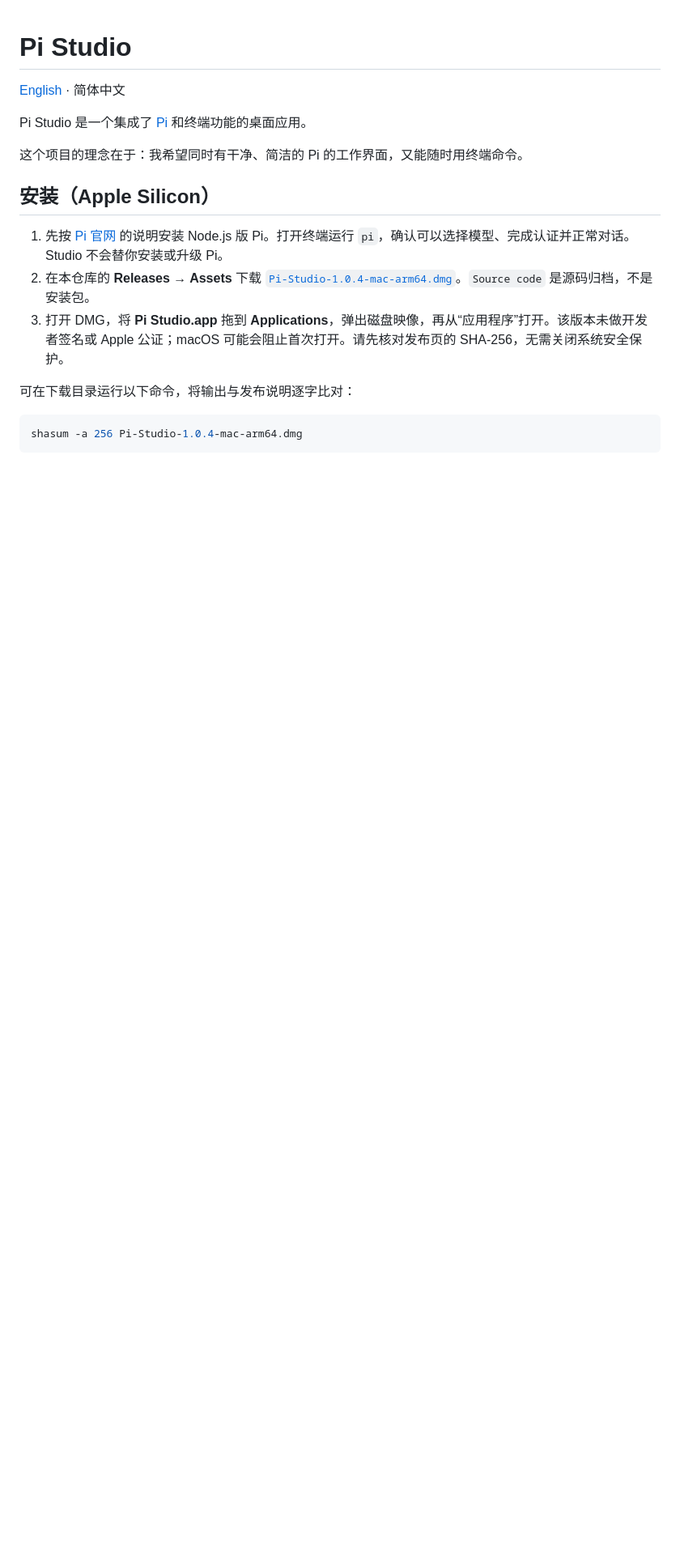
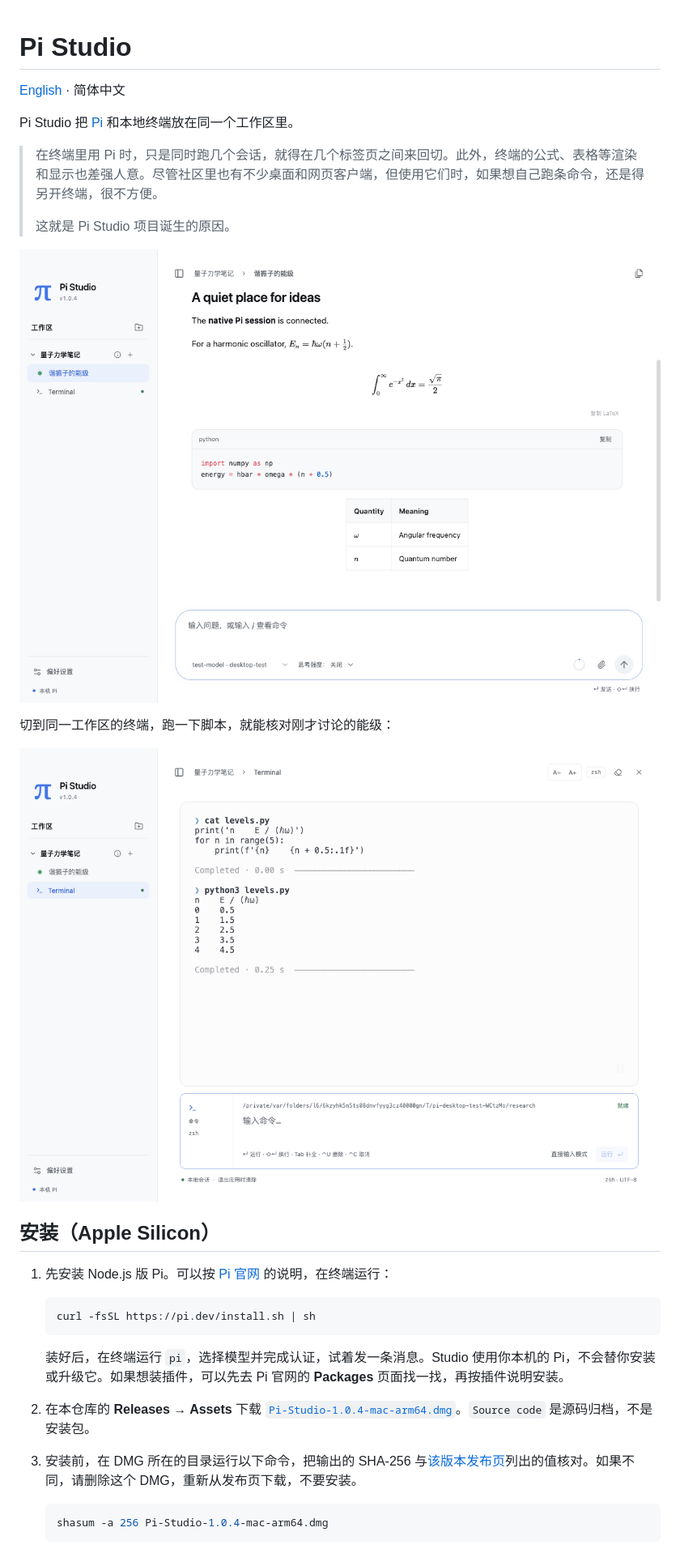
Before and after one commit to ymd-physics/pi-studio, a Markdown page: README.zh-CN.md, the part around one of its changes. Shown at 81% size. Rendered like a GitHub page; pictures changed too: docs/images/terminal-zh.png (added), docs/images/workspace-zh.png (added); blank space fills up the shorter version.

Commit message:
Update English and Chinese READMEs with workspace screenshots

````diff
--- a/README.zh-CN.md
+++ b/README.zh-CN.md
@@ -2,19 +2,33 @@
 
 [English](README.md) · 简体中文
 
-Pi Studio 是一个集成了 [Pi](https://pi.dev/) 和终端功能的桌面应用。
+Pi Studio 把 [Pi](https://pi.dev/) 和本地终端放在同一个工作区里。
 
-这个项目的理念在于：我希望同时有干净、简洁的 Pi 的工作界面，又能随时用终端命令。
+> 在终端里用 Pi 时，只是同时跑几个会话，就得在几个标签页之间来回切。此外，终端的公式、表格等渲染和显示也差强人意。尽管社区里也有不少桌面和网页客户端，但使用它们时，如果想自己跑条命令，还是得另开终端，很不方便。
+>
+> 这就是 Pi Studio 项目诞生的原因。
+
+![Pi Studio 中文界面：左侧的「量子力学笔记」工作区中有一个 Pi 对话和一个本地终端，右侧是对话里的公式和 Python 代码。](docs/images/workspace-zh.png)
+
+切到同一工作区的终端，跑一下脚本，就能核对刚才讨论的能级：
+
+![Pi Studio 终端：在「量子力学笔记」工作区运行 python3 levels.py，列出谐振子的前五个能级。](docs/images/terminal-zh.png)
 
 ## 安装（Apple Silicon）
 
-1. 先按 [Pi 官网](https://pi.dev/) 的说明安装 Node.js 版 Pi。打开终端运行 `pi`，确认可以选择模型、完成认证并正常对话。Studio 不会替你安装或升级 Pi。
+1. 先安装 Node.js 版 Pi。可以按 [Pi 官网](https://pi.dev/) 的说明，在终端运行：
+
+   ```bash
+   curl -fsSL https://pi.dev/install.sh | sh
+   ```
+
+   装好后，在终端运行 `pi`，选择模型并完成认证，试着发一条消息。Studio 使用你本机的 Pi，不会替你安装或升级它。如果想装插件，可以先去 Pi 官网的 **Packages** 页面找一找，再按插件说明安装。
+
 2. 在本仓库的 **Releases → Assets** 下载 [`Pi-Studio-1.0.4-mac-arm64.dmg`](https://github.com/ymd-physics/pi-studio/releases/download/v1.0.4/Pi-Studio-1.0.4-mac-arm64.dmg)。`Source code` 是源码归档，不是安装包。
-3. 打开 DMG，将 **Pi Studio.app** 拖到 **Applications**，弹出磁盘映像，再从“应用程序”打开。该版本未做开发者签名或 Apple 公证；macOS 可能会阻止首次打开。请先核对发布页的 SHA-256，无需关闭系统安全保护。
 
-可在下载目录运行以下命令，将输出与发布说明逐字比对：
+3. 安装前，在 DMG 所在的目录运行以下命令，把输出的 SHA-256 与[该版本发布页](https://github.com/ymd-physics/pi-studio/releases/tag/v1.0.4)列出的值核对。如果不同，请删除这个 DMG，重新从发布页下载，不要安装。
 
-```sh
-shasum -a 256 Pi-Studio-1.0.4-mac-arm64.dmg
-```
+   ```sh
+   shasum -a 256 Pi-Studio-1.0.4-mac-arm64.dmg
+   ```
 
````
Also changed, not shown: other parts of README.zh-CN.md (+15 -9 lines), README.md (+31 -11 lines), docs/images/terminal-en.png (added), docs/images/workspace-en.png (added).
